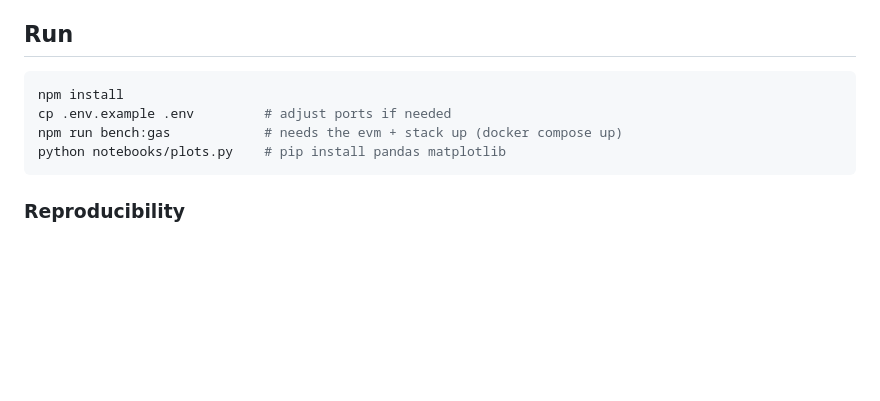
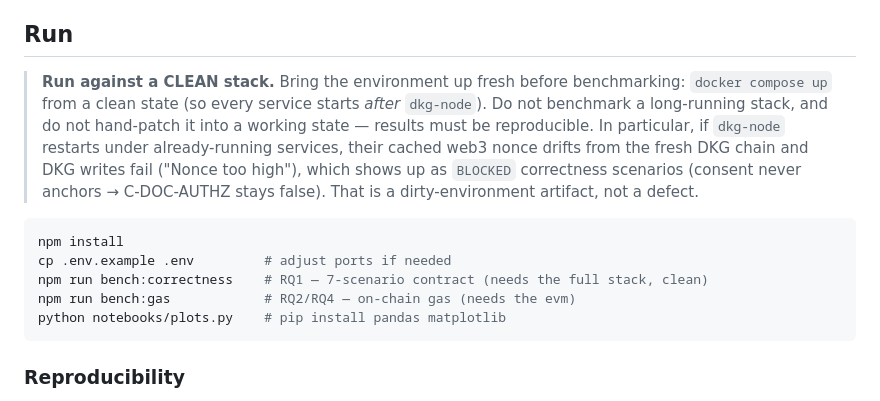
Before and after one commit to medalex/ehealth-evaluation, a Markdown page: README.md, the part around the change. GitHub-like rendering; blank space fills up the shorter version.

Commit message:
docs(correctness): require a clean stack; document nonce-drift blocker
BLOCKED scenarios on a non-clean env trace to dkg-node restarting under
long-running services (cached web3 nonce drifts from the fresh DKG chain ->
DKG writes fail -> consent never anchors). Run benches against a fresh
docker compose up, not a hand-patched stack.

Co-Authored-By: Claude Opus 4.8 <noreply@anthropic.com>

````diff
--- a/README.md
+++ b/README.md
@@ -49,10 +49,19 @@ resolving theory T is refused (403) until the DAO proposal reaches on-chain quor
 
 ## Run
 
+> **Run against a CLEAN stack.** Bring the environment up fresh before benchmarking:
+> `docker compose up` from a clean state (so every service starts *after* `dkg-node`). Do not
+> benchmark a long-running stack, and do not hand-patch it into a working state — results must
+> be reproducible. In particular, if `dkg-node` restarts under already-running services, their
+> cached web3 nonce drifts from the fresh DKG chain and DKG writes fail ("Nonce too high"),
+> which shows up as `BLOCKED` correctness scenarios (consent never anchors → C-DOC-AUTHZ
+> stays false). That is a dirty-environment artifact, not a defect.
+
 ```bash
 npm install
 cp .env.example .env         # adjust ports if needed
-npm run bench:gas            # needs the evm + stack up (docker compose up)
+npm run bench:correctness    # RQ1 — 7-scenario contract (needs the full stack, clean)
+npm run bench:gas            # RQ2/RQ4 — on-chain gas (needs the evm)
 python notebooks/plots.py    # pip install pandas matplotlib
 ```
 
````
